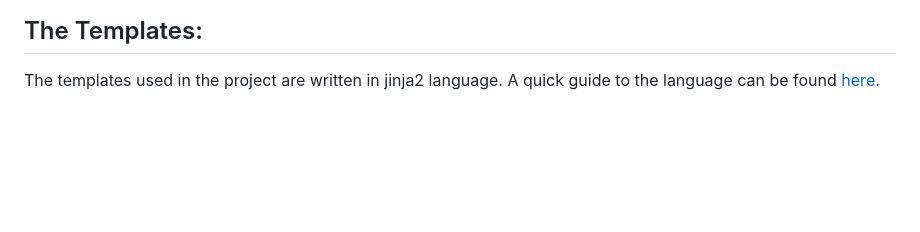
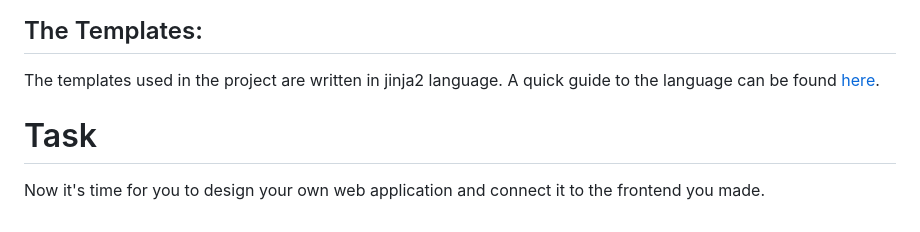
Before and after one commit to mayankt18/glugle, a Markdown page: resources/4.web app.md, the part around the change. GitHub-like rendering; blank space fills up the shorter version.

```diff
--- a/resources/web app.md
+++ b/resources/4.web app.md
@@ -51,3 +51,8 @@ The application consists of two functions.
 
 ## The Templates:
 The templates used in the project are written in jinja2 language. A quick guide to the language can be found [here](https://realpython.com/primer-on-jinja-templating/).
+
+
+# Task
+
+Now it's time for you to design your own web application and connect it to the frontend you made.
```
Also changed, not shown: resources/1.II.setup.md (renamed from resources/setup.md, +4 -0 lines), resources/2.II.crawler.md (added, +139 -0 lines), resources/3.flask.md (added, +62 -0 lines), resources/5.ranking.md (added, +86 -0 lines), resources/1.I.search engine.md (renamed from resources/search engine.md), resources/2.I.mongodb.md (renamed from resources/mongodb.md), resources/screenshots/samplefronend1.png (added), resources/screenshots/samplefrontend2.png (added), 1 other file.
